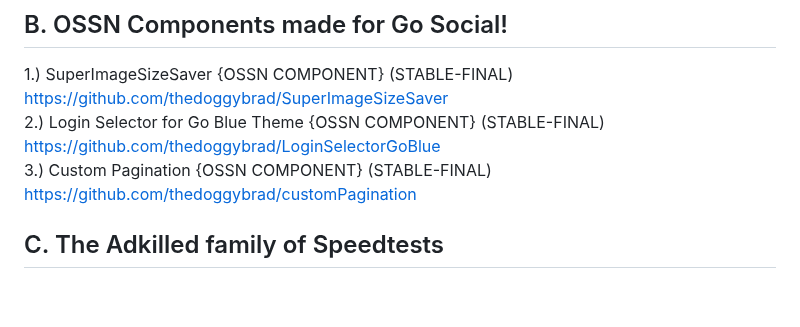
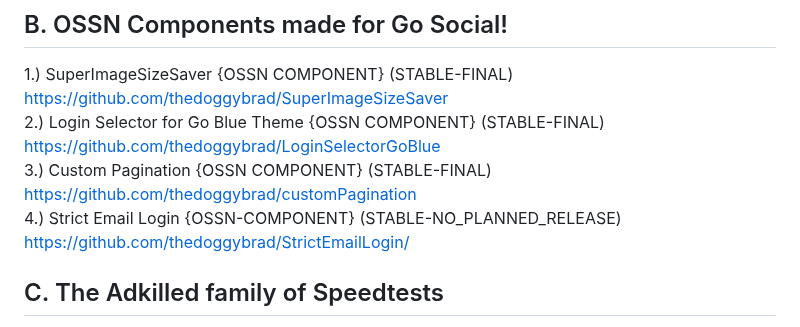
Before and after one commit to thedoggybrad/thedoggybrad, a Markdown page: readme.md, the part around the change. Rendered like a GitHub page; blank space fills up the shorter version.

```diff
--- a/readme.md
+++ b/readme.md
@@ -16,6 +16,8 @@ https://github.com/thedoggybrad/GoSocial
 <br>
 3.) Custom Pagination {OSSN COMPONENT} (STABLE-FINAL)
 https://github.com/thedoggybrad/customPagination
+<br>
+4.) Strict Email Login {OSSN-COMPONENT} (STABLE-NO_PLANNED_RELEASE) https://github.com/thedoggybrad/StrictEmailLogin/
 
 ## C. The Adkilled family of Speedtests
 1.) ADKILLED-SPEEDTEST.NET (MAINTENANCE MODE-STABLE) https://github.com/thedoggybrad/ADKILLED-SPEEDTEST.NET
```
